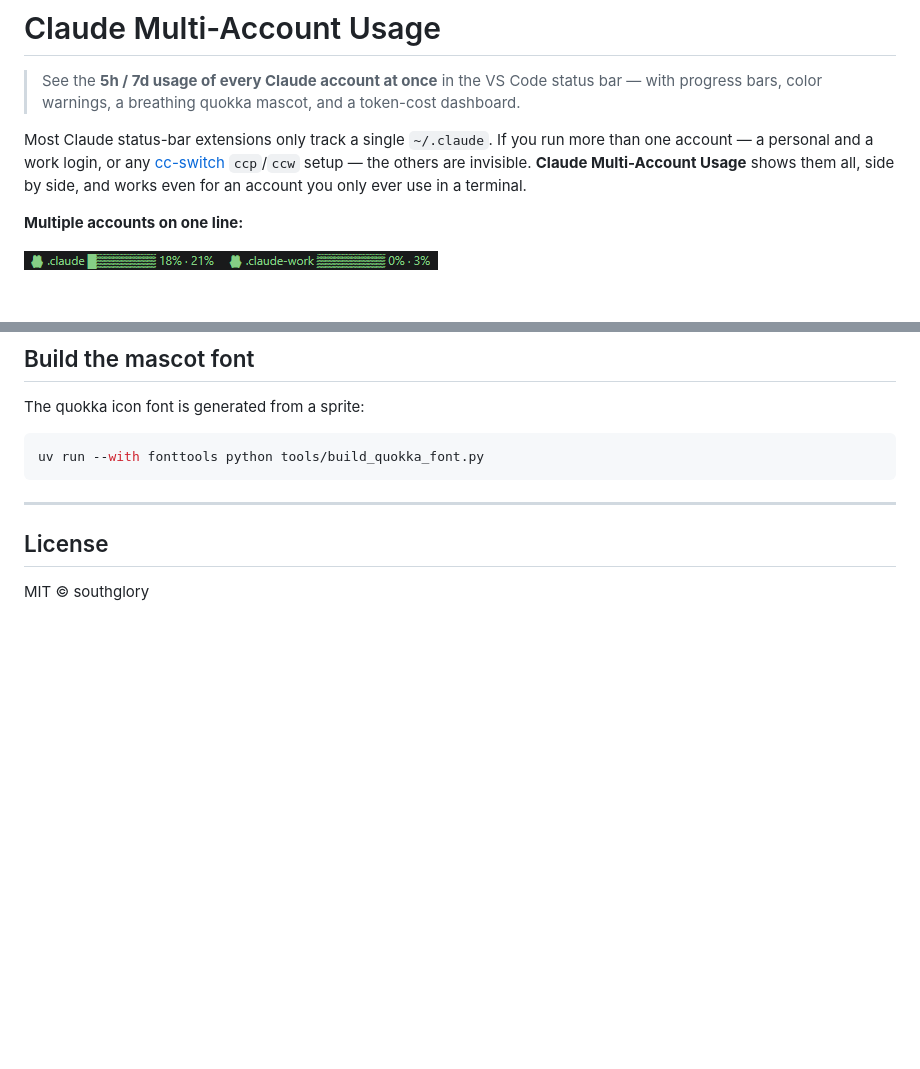
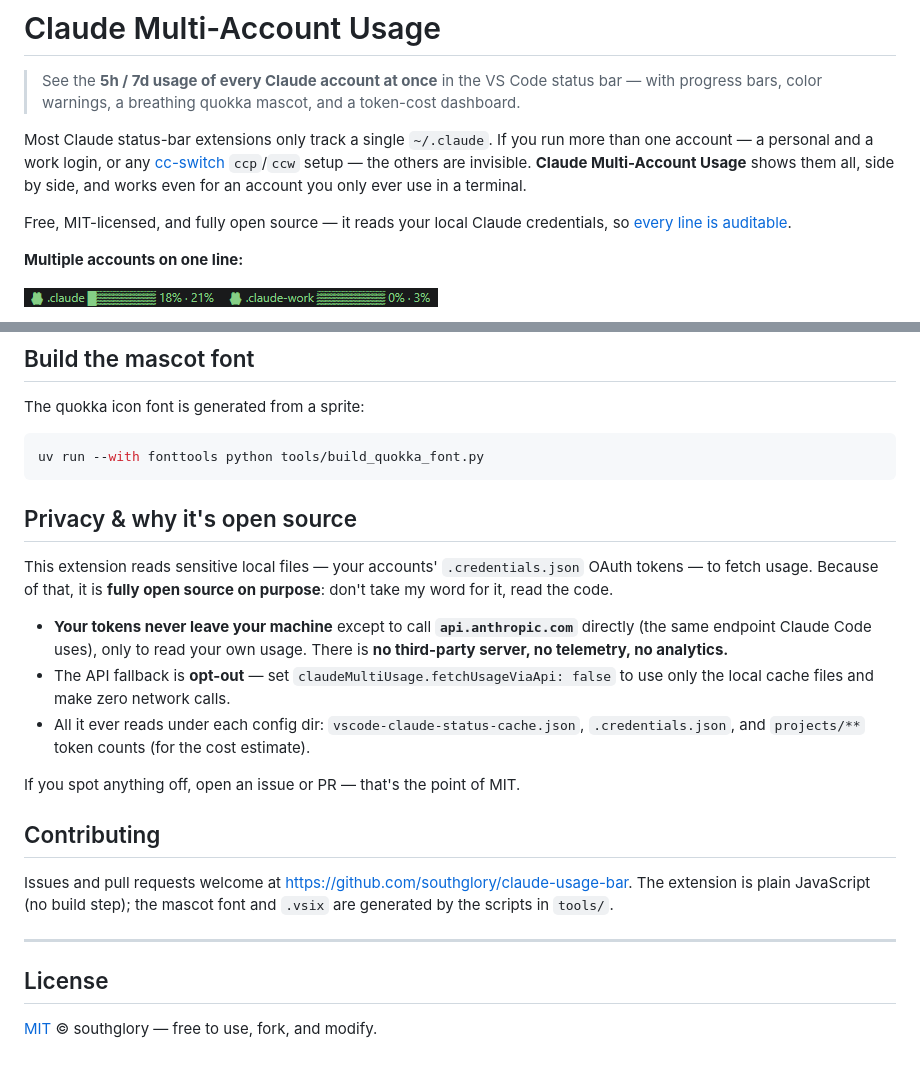
Before and after one commit to southglory/claude-usage-bar, a Markdown page: README.md, 2 parts joined by grey strips. Rendered like a GitHub page; blank space fills up the shorter version.

Commit message:
docs: add privacy / open-source trust note + contributing section
This extension reads local OAuth tokens, so the README now makes the trust story
explicit: fully open source on purpose, tokens only ever go to api.anthropic.com,
no third-party server/telemetry, API fetch is opt-out, and exactly which files
are read. Plus a short Contributing section.

Co-Authored-By: Claude Fable 5 <noreply@anthropic.com>

````diff
--- a/README.md
+++ b/README.md
@@ -6,6 +6,9 @@ Most Claude status-bar extensions only track a single `~/.claude`. If you run mo
 than one account — a personal and a work login, or any [cc-switch](https://github.com/farion1231/cc-switch)
 `ccp`/`ccw` setup — the others are invisible. **Claude Multi-Account Usage** shows
 them all, side by side, and works even for an account you only ever use in a terminal.
+
+Free, MIT-licensed, and fully open source — it reads your local Claude credentials, so
+[every line is auditable](#privacy--why-its-open-source).
 
 **Multiple accounts on one line:**
 
@@ -111,8 +114,31 @@ The quokka icon font is generated from a sprite:
 uv run --with fonttools python tools/build_quokka_font.py
 ```
 
+## Privacy & why it's open source
+
+This extension reads sensitive local files — your accounts' `.credentials.json`
+OAuth tokens — to fetch usage. Because of that, it is **fully open source on
+purpose**: don't take my word for it, read the code.
+
+- **Your tokens never leave your machine** except to call **`api.anthropic.com`**
+  directly (the same endpoint Claude Code uses), only to read your own usage. There
+  is **no third-party server, no telemetry, no analytics.**
+- The API fallback is **opt-out** — set `claudeMultiUsage.fetchUsageViaApi: false`
+  to use only the local cache files and make zero network calls.
+- All it ever reads under each config dir: `vscode-claude-status-cache.json`,
+  `.credentials.json`, and `projects/**` token counts (for the cost estimate).
+
+If you spot anything off, open an issue or PR — that's the point of MIT.
+
+## Contributing
+
+Issues and pull requests welcome at
+<https://github.com/southglory/claude-usage-bar>. The extension is plain
+JavaScript (no build step); the mascot font and `.vsix` are generated by the
+scripts in `tools/`.
+
 ---
 
 ## License
 
-MIT © southglory
+[MIT](LICENSE) © southglory — free to use, fork, and modify.
````
